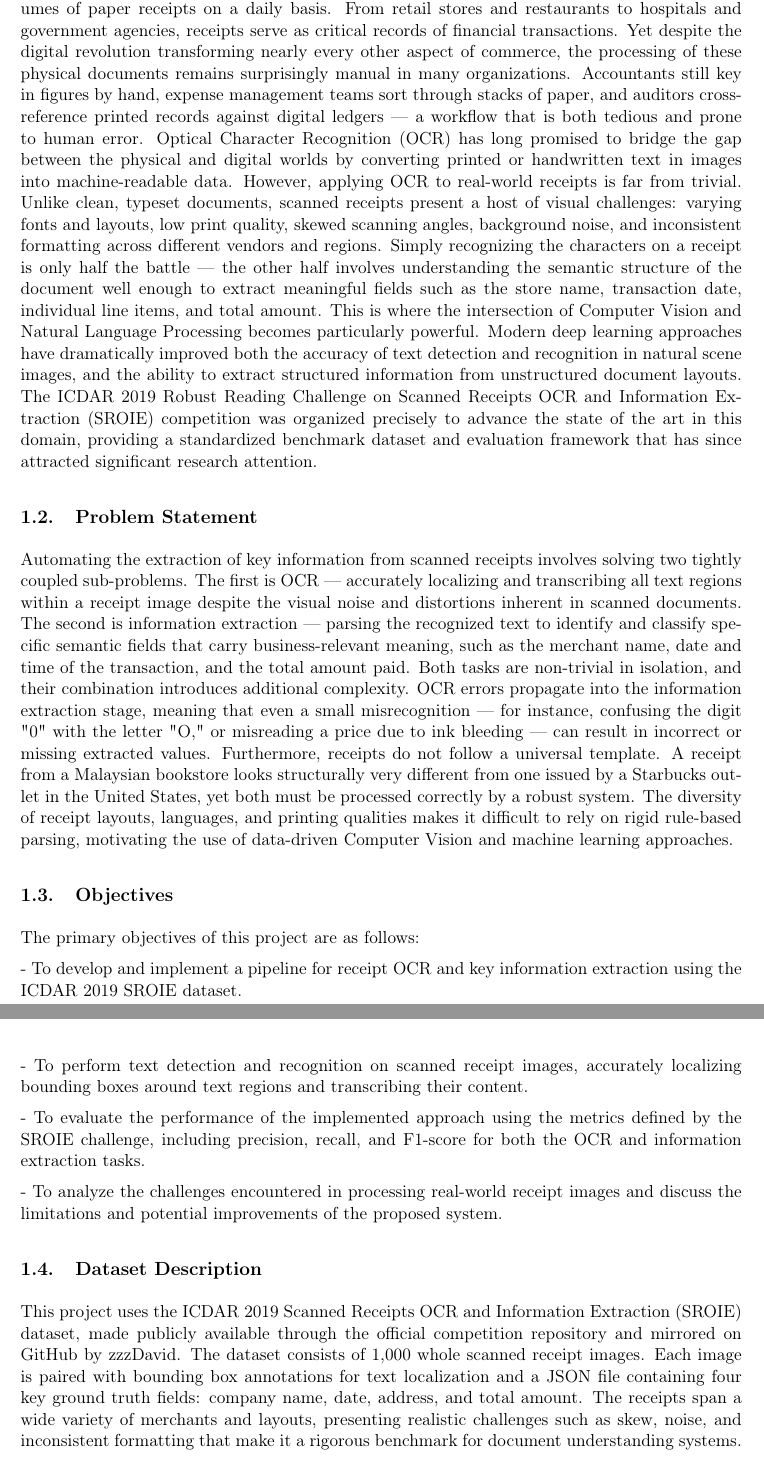
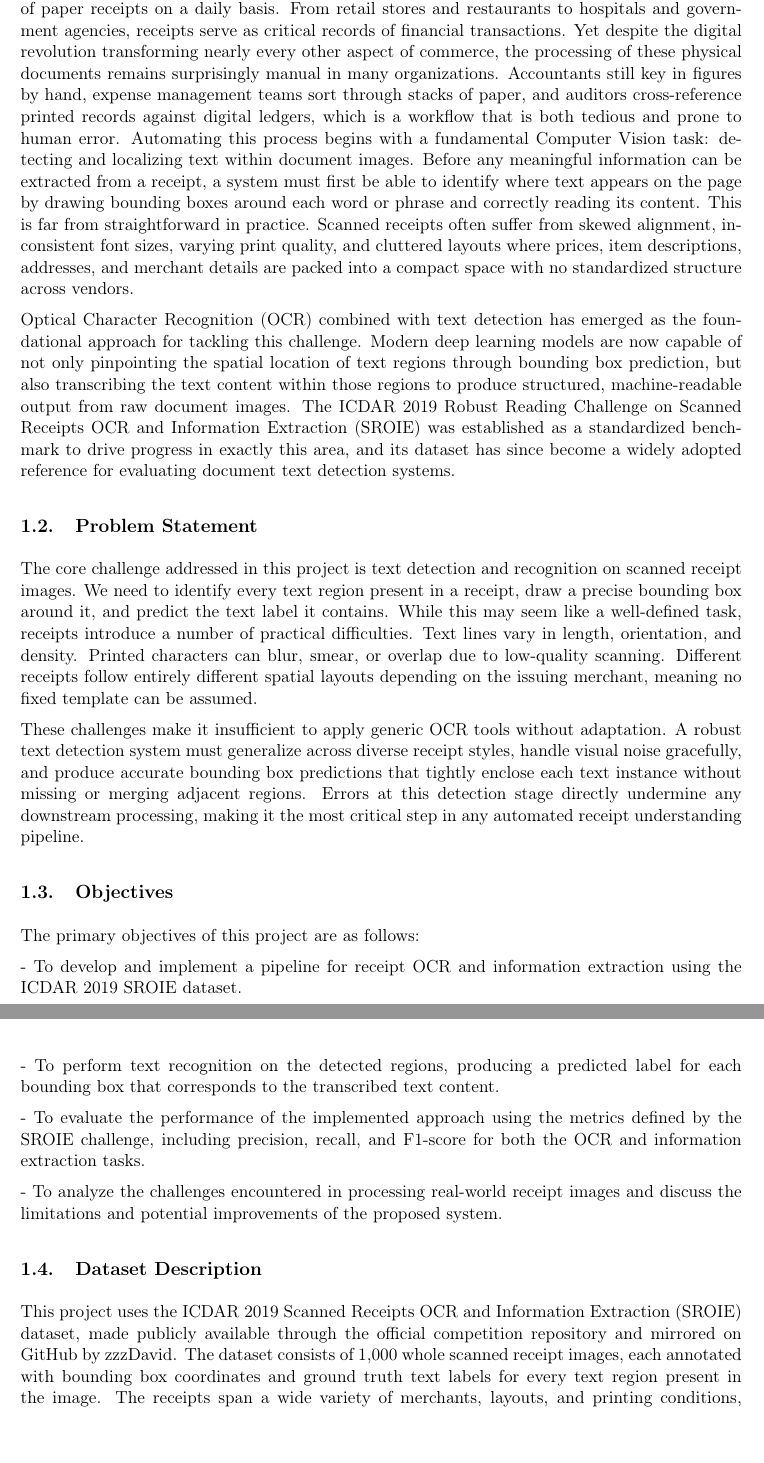
Before and after one commit to quangminh141005/Comvis_report, a LaTeX document (main.tex, which reads sections/Introduction.tex): two parts of pages 6 and 7 of 12, joined at a grey line, cut so that both start at the same text. Compiled offline with pdfLaTeX.

Commit message:
fix intro

```diff
--- a/sections/Introduction.tex
+++ b/sections/Introduction.tex
@@ -1,21 +1,23 @@
 \section{Introduction}
 
 \subsection{Background}
-In today's increasingly digitized economy, businesses and individuals generate enormous volumes of paper receipts on a daily basis. From retail stores and restaurants to hospitals and government agencies, receipts serve as critical records of financial transactions. Yet despite the digital revolution transforming nearly every other aspect of commerce, the processing of these physical documents remains surprisingly manual in many organizations. Accountants still key in figures by hand, expense management teams sort through stacks of paper, and auditors cross-reference printed records against digital ledgers — a workflow that is both tedious and prone to human error.
-Optical Character Recognition (OCR) has long promised to bridge the gap between the physical and digital worlds by converting printed or handwritten text in images into machine-readable data. However, applying OCR to real-world receipts is far from trivial. Unlike clean, typeset documents, scanned receipts present a host of visual challenges: varying fonts and layouts, low print quality, skewed scanning angles, background noise, and inconsistent formatting across different vendors and regions. Simply recognizing the characters on a receipt is only half the battle — the other half involves understanding the semantic structure of the document well enough to extract meaningful fields such as the store name, transaction date, individual line items, and total amount.
-This is where the intersection of Computer Vision and Natural Language Processing becomes particularly powerful. Modern deep learning approaches have dramatically improved both the accuracy of text detection and recognition in natural scene images, and the ability to extract structured information from unstructured document layouts. The ICDAR 2019 Robust Reading Challenge on Scanned Receipts OCR and Information Extraction (SROIE) competition was organized precisely to advance the state of the art in this domain, providing a standardized benchmark dataset and evaluation framework that has since attracted significant research attention.
+In today's increasingly digitized economy, businesses and individuals generate enormous volumes of paper receipts on a daily basis. From retail stores and restaurants to hospitals and government agencies, receipts serve as critical records of financial transactions. Yet despite the digital revolution transforming nearly every other aspect of commerce, the processing of these physical documents remains surprisingly manual in many organizations. Accountants still key in figures by hand, expense management teams sort through stacks of paper, and auditors cross-reference printed records against digital ledgers, which is a workflow that is both tedious and prone to human error.
+Automating this process begins with a fundamental Computer Vision task: detecting and localizing text within document images. Before any meaningful information can be extracted from a receipt, a system must first be able to identify where text appears on the page by drawing bounding boxes around each word or phrase and correctly reading its content. This is far from straightforward in practice. Scanned receipts often suffer from skewed alignment, inconsistent font sizes, varying print quality, and cluttered layouts where prices, item descriptions, addresses, and merchant details are packed into a compact space with no standardized structure across vendors.
+
+Optical Character Recognition (OCR) combined with text detection has emerged as the foundational approach for tackling this challenge. Modern deep learning models are now capable of not only pinpointing the spatial location of text regions through bounding box prediction, but also transcribing the text content within those regions to produce structured, machine-readable output from raw document images. The ICDAR 2019 Robust Reading Challenge on Scanned Receipts OCR and Information Extraction (SROIE) was established as a standardized benchmark to drive progress in exactly this area, and its dataset has since become a widely adopted reference for evaluating document text detection systems.
 \subsection{Problem Statement}
-Automating the extraction of key information from scanned receipts involves solving two tightly coupled sub-problems. The first is OCR — accurately localizing and transcribing all text regions within a receipt image despite the visual noise and distortions inherent in scanned documents. The second is information extraction — parsing the recognized text to identify and classify specific semantic fields that carry business-relevant meaning, such as the merchant name, date and time of the transaction, and the total amount paid.
-Both tasks are non-trivial in isolation, and their combination introduces additional complexity. OCR errors propagate into the information extraction stage, meaning that even a small misrecognition — for instance, confusing the digit "0" with the letter "O," or misreading a price due to ink bleeding — can result in incorrect or missing extracted values. Furthermore, receipts do not follow a universal template. A receipt from a Malaysian bookstore looks structurally very different from one issued by a Starbucks outlet in the United States, yet both must be processed correctly by a robust system. The diversity of receipt layouts, languages, and printing qualities makes it difficult to rely on rigid rule-based parsing, motivating the use of data-driven Computer Vision and machine learning approaches.
+The core challenge addressed in this project is text detection and recognition on scanned receipt images. We need to identify every text region present in a receipt, draw a precise bounding box around it, and predict the text label it contains. While this may seem like a well-defined task, receipts introduce a number of practical difficulties. Text lines vary in length, orientation, and density. Printed characters can blur, smear, or overlap due to low-quality scanning. Different receipts follow entirely different spatial layouts depending on the issuing merchant, meaning no fixed template can be assumed.
+
+These challenges make it insufficient to apply generic OCR tools without adaptation. A robust text detection system must generalize across diverse receipt styles, handle visual noise gracefully, and produce accurate bounding box predictions that tightly enclose each text instance without missing or merging adjacent regions. Errors at this detection stage directly undermine any downstream processing, making it the most critical step in any automated receipt understanding pipeline.
 \subsection{Objectives}
 The primary objectives of this project are as follows:
 
-- To develop and implement a pipeline for receipt OCR and key information extraction using the ICDAR 2019 SROIE dataset.
+- To develop and implement a pipeline for receipt OCR and information extraction using the ICDAR 2019 SROIE dataset.
 
-- To perform text detection and recognition on scanned receipt images, accurately localizing bounding boxes around text regions and transcribing their content.
+- To perform text recognition on the detected regions, producing a predicted label for each bounding box that corresponds to the transcribed text content.
 
 - To evaluate the performance of the implemented approach using the metrics defined by the SROIE challenge, including precision, recall, and F1-score for both the OCR and information extraction tasks.
 
 - To analyze the challenges encountered in processing real-world receipt images and discuss the limitations and potential improvements of the proposed system.
 \subsection{Dataset Description}
-This project uses the ICDAR 2019 Scanned Receipts OCR and Information Extraction (SROIE) dataset, made publicly available through the official competition repository and mirrored on GitHub by zzzDavid. The dataset consists of 1,000 whole scanned receipt images. Each image is paired with bounding box annotations for text localization and a JSON file containing four key ground truth fields: company name, date, address, and total amount. The receipts span a wide variety of merchants and layouts, presenting realistic challenges such as skew, noise, and inconsistent formatting that make it a rigorous benchmark for document understanding systems.
+This project uses the ICDAR 2019 Scanned Receipts OCR and Information Extraction (SROIE) dataset, made publicly available through the official competition repository and mirrored on GitHub by zzzDavid. The dataset consists of 1,000 whole scanned receipt images, each annotated with bounding box coordinates and ground truth text labels for every text region present in the image. The receipts span a wide variety of merchants, layouts, and printing conditions, providing a diverse and realistic benchmark for evaluating text detection and recognition systems on document images. An example scanned receipt is shown below:
@@ -22 +28,3 @@ This project uses the ICDAR 2019 Scanned Receipts OCR and Information Extraction
+  \label{fig:example_receipt}
+\end{figure}
 \newpage
```
Also changed, not shown: images/X00016469612.jpg (added), sections/Introduction.tex (4 more changed lines).
